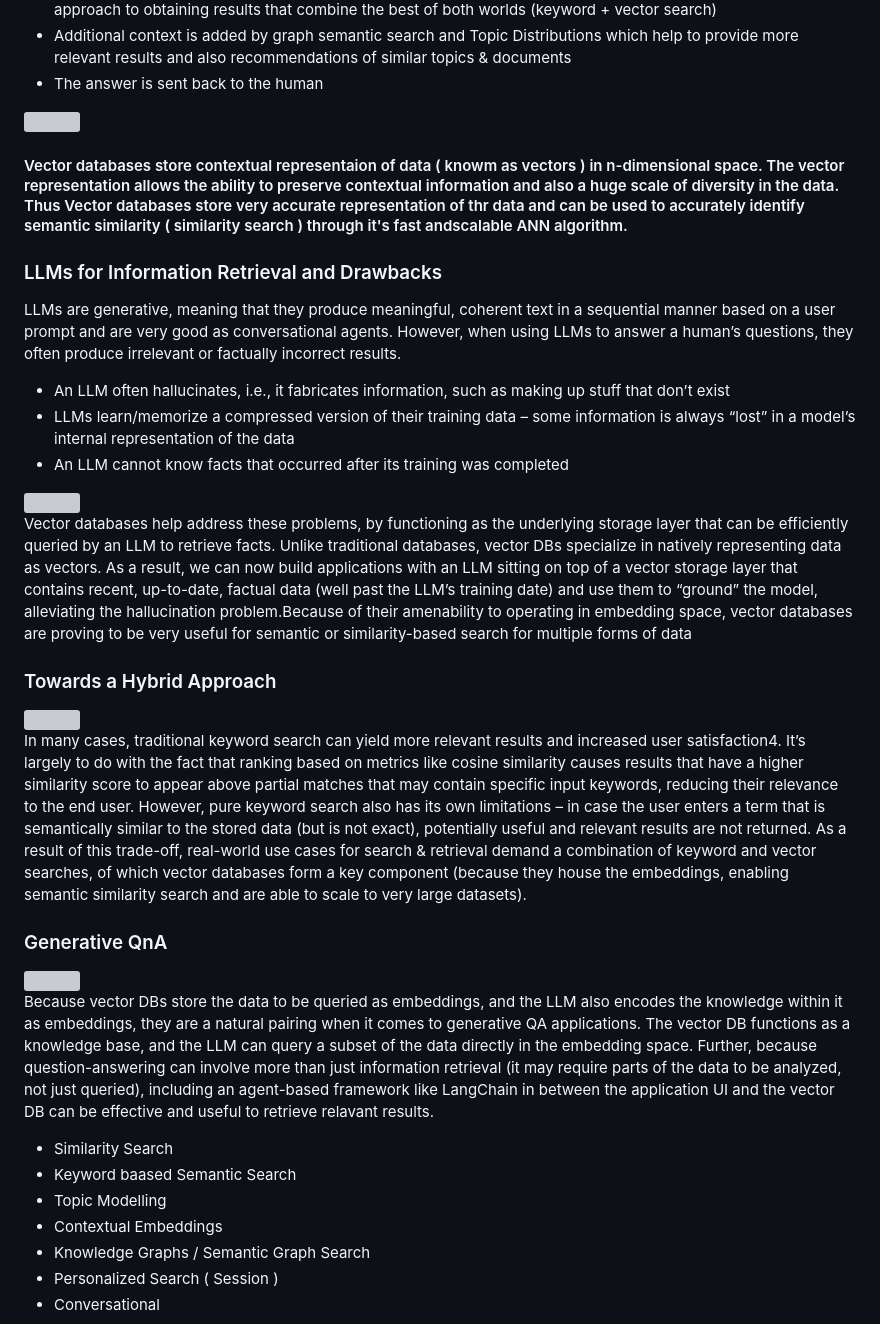
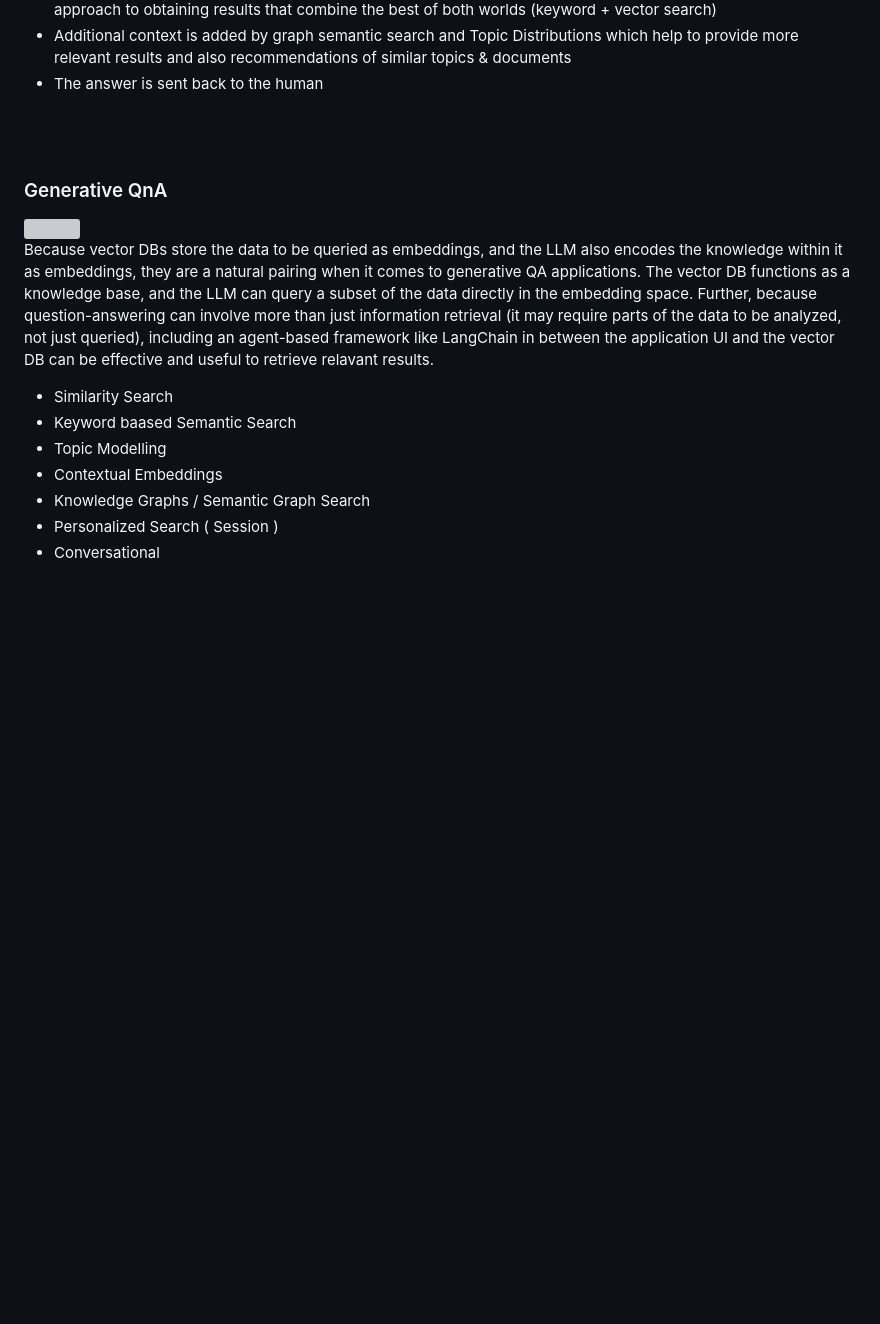
Before and after one commit to kaustav202/search-genie, a Markdown page: README.md, the part around the change. Rendered like a GitHub page; blank space fills up the shorter version; grey boxes are pictures that could not be loaded.

```diff
--- a/README.md
+++ b/README.md
@@ -47,34 +47,8 @@ An LLM layer is used as a conversational agent , which is grounded using vector
 -  Additional context is added by graph semantic search and Topic Distributions which help to provide more relevant results and also recommendations of similar topics & documents
 - The answer is sent back to the human
 
-
-<img src="https://github.com/kaustav202/search-genie/assets/89788120/5c51854b-65f3-48f4-9ad7-acecfad39979" width="55%" />
-
-
-#### Vector databases store contextual representaion of data ( knowm as vectors ) in n-dimensional space. The vector representation allows the ability to preserve contextual information and also a huge scale of diversity in the data. Thus Vector databases store very accurate representation of thr data and can be used to accurately identify semantic similarity ( similarity search ) through it's fast andscalable ANN algorithm.
-
-
-
-### LLMs for Information Retrieval and Drawbacks
-LLMs are generative, meaning that they produce meaningful, coherent text in a sequential manner based on a user prompt and are very good as conversational agents. However, when using LLMs to answer a human’s questions, they often produce irrelevant or factually incorrect results.
-- An LLM often hallucinates, i.e., it fabricates information, such as making up stuff that don’t exist
-- LLMs learn/memorize a compressed version of their training data – some information is always “lost” in a model’s internal representation of the data
-- An LLM cannot know facts that occurred after its training was completed
-
-
-<img src="https://github.com/kaustav202/search-genie/assets/89788120/bf1ad7c1-3868-4192-b5a4-f782b10d5922" width="84%" />
-
-
-Vector databases help address these problems, by functioning as the underlying storage layer that can be efficiently queried by an LLM to retrieve facts. Unlike traditional databases, vector DBs specialize in natively representing data as vectors. As a result, we can now build applications with an LLM sitting on top of a vector storage layer that contains recent, up-to-date, factual data (well past the LLM’s training date) and use them to “ground” the model, alleviating the hallucination problem.Because of their amenability to operating in embedding space, vector databases are proving to be very useful for semantic or similarity-based search for multiple forms of data
-
-
-### Towards a Hybrid Approach
-
-<img src="https://github.com/kaustav202/search-genie/assets/89788120/221f0b95-8a93-4ae3-8f50-38866aeb5f89" />
-
-
-In many cases, traditional keyword search can yield more relevant results and increased user satisfaction4. It’s largely to do with the fact that ranking based on metrics like cosine similarity causes results that have a higher similarity score to appear above partial matches that may contain specific input keywords, reducing their relevance to the end user. However, pure keyword search also has its own limitations – in case the user enters a term that is semantically similar to the stored data (but is not exact), potentially useful and relevant results are not returned. As a result of this trade-off, real-world use cases for search & retrieval demand a combination of keyword and vector searches, of which vector databases form a key component (because they house the embeddings, enabling semantic similarity search and are able to scale to very large datasets).
-
+<br>
+<br>
 
 ### Generative QnA
 
```
